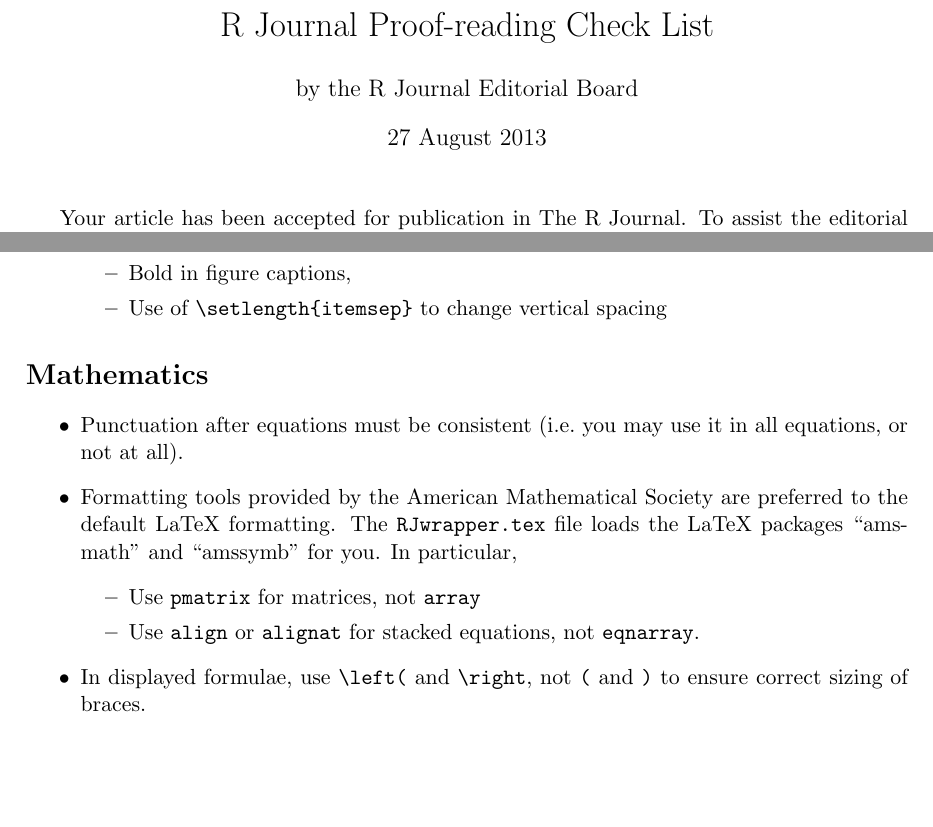
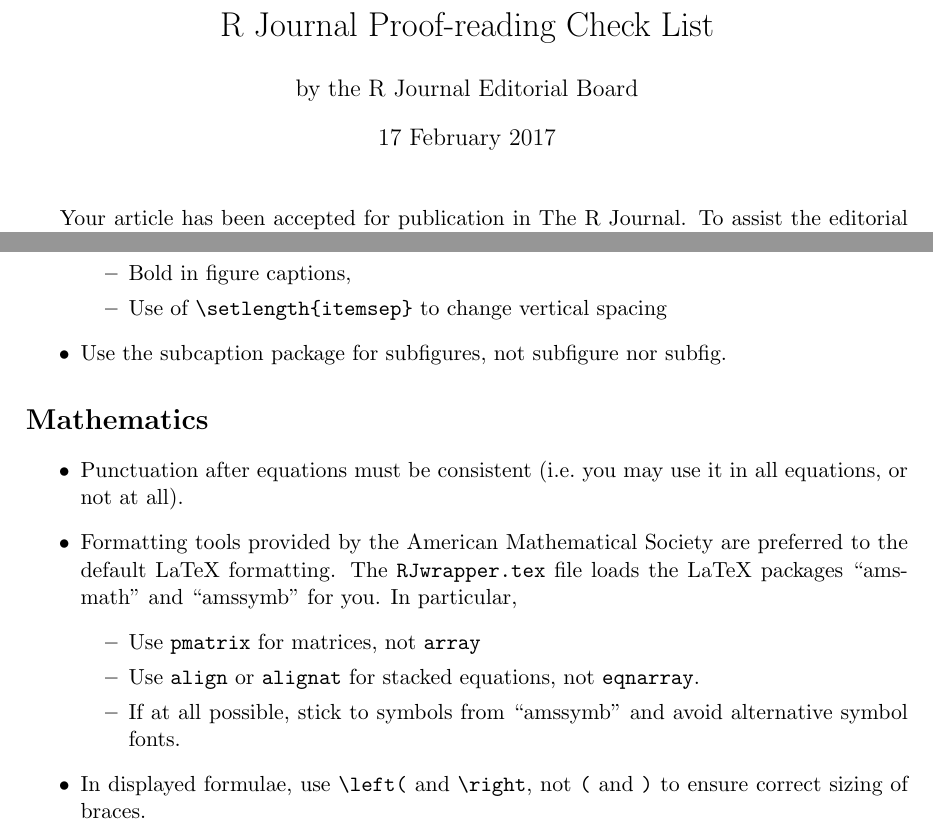
Before and after one commit to rjournal/share, a LaTeX document (proofreading-checklist.tex): two parts of pages 1 and 2 of 3, joined at a grey line, cut so that both start at the same text, the shorter picture padded with empty space. Compiled offline with pdfLaTeX.

Commit message:
updates to author guide and proofreading checklist

```diff
--- a/proofreading-checklist.tex
+++ b/proofreading-checklist.tex
@@ -4,7 +4,7 @@
 
 \title{R Journal Proof-reading Check List}
 \author{by the R Journal Editorial Board}
-\date{27 August 2013}
+\date{17 February 2017}
 \maketitle
 
 Your article has been accepted for publication in The R Journal. To
@@ -79,6 +79,8 @@ appearing in the text.  Class names should appear in double quotes.
   \item Bold in figure captions,
   \item Use of \verb+\setlength{itemsep}+ to change vertical spacing
   \end{itemize}
+\item Use the subcaption package for subfigures, not subfigure nor
+  subfig.
 \end{itemize}
 
 \section*{Mathematics}
@@ -94,6 +96,8 @@ appearing in the text.  Class names should appear in double quotes.
   \item Use \verb+pmatrix+ for matrices, not \verb+array+
   \item Use \verb+align+ or \verb+alignat+ for stacked equations,
     not \verb+eqnarray+.
+  \item If at all possible, stick to symbols from ``amssymb'' and
+    avoid alternative symbol fonts.
   \end{itemize}
 \item In displayed formulae, use \verb+\left(+ and \verb+\right+, not
   \verb+(+ and \verb+)+ to ensure correct sizing of braces.
```
Also changed, not shown: author-guide.tex (+4 -0 lines), proofreading-checklist.pdf.
